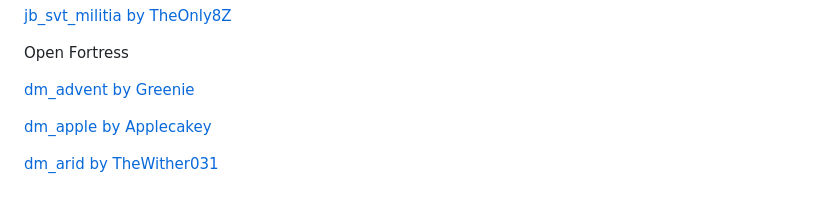
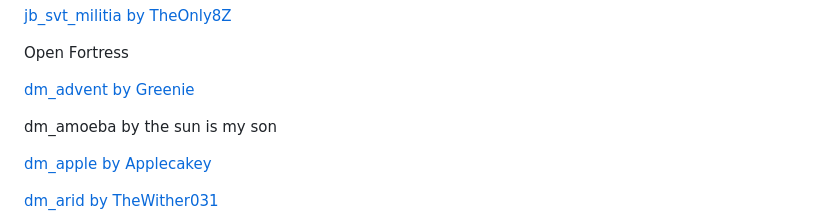
Before and after one commit to OpenlyFay/fast-dl, a Markdown page: README.md, the part around one of its changes. Drawn GitHub-style; blank space fills up the shorter version.

```diff
--- a/README.md
+++ b/README.md
@@ -31,6 +31,8 @@ jb_miningdrill by the sun is my son
 Open Fortress
 
 [dm_advent by Greenie](https://tf2maps.net/downloads/dm_advent.16054/)
+
+dm_amoeba by the sun is my son
 
 [dm_apple by Applecakey](https://tf2maps.net/downloads/apple.11921/)
 
```
Also changed, not shown: other parts of README.md (+1 -1 lines).
